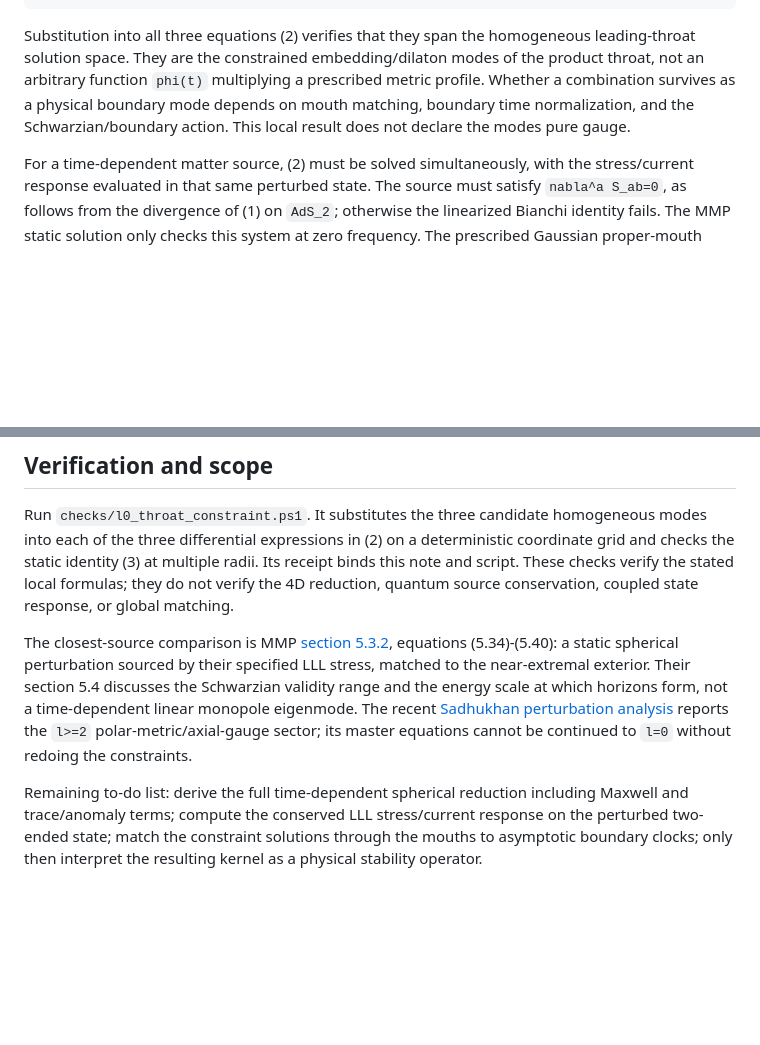
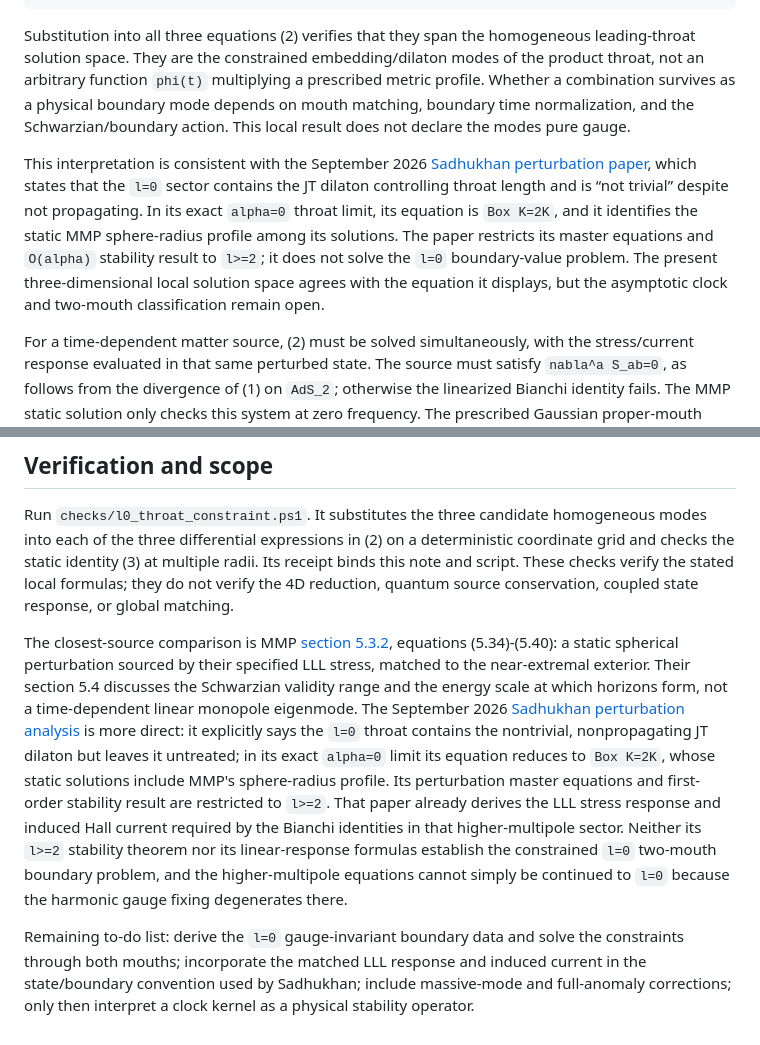
Before and after one commit to Quantyra/quantyra-wormhole-semiclassical, a Markdown page: notes/l0-throat-constraint-audit.md, 2 parts joined by grey strips. GitHub-like rendering; blank space fills up the shorter version.

Commit message:
refine l0 competitor scope from 2026 analysis

```diff
--- a/notes/l0-throat-constraint-audit.md
+++ b/notes/l0-throat-constraint-audit.md
@@ -78,6 +78,17 @@ survives as a physical boundary mode depends on mouth matching, boundary
 time normalization, and the Schwarzian/boundary action. This local result
 does not declare the modes pure gauge.
 
+This interpretation is consistent with the September 2026
+[Sadhukhan perturbation paper](https://arxiv.org/html/2609.33511v1), which
+states that the `l=0` sector contains the JT dilaton controlling throat
+length and is “not trivial” despite not propagating. In its exact
+`alpha=0` throat limit, its equation is `Box K=2K`, and it identifies the
+static MMP sphere-radius profile among its solutions. The paper restricts
+its master equations and `O(alpha)` stability result to `l>=2`; it does not
+solve the `l=0` boundary-value problem. The present three-dimensional local
+solution space agrees with the equation it displays, but the asymptotic
+clock and two-mouth classification remain open.
+
 For a time-dependent matter source, (2) must be solved simultaneously,
 with the stress/current response evaluated in that same perturbed state.
 The source must satisfy `nabla^a S_ab=0`, as follows from the divergence
@@ -95,6 +106,6 @@ multiple radii. Its receipt binds this note and script. These checks
 verify the stated local formulas; they do not verify the 4D reduction,
 quantum source conservation, coupled state response, or global matching.
 
-The closest-source comparison is MMP [section 5.3.2](https://arxiv.org/html/1807.04726v3#S5.SS3), equations (5.34)-(5.40): a static spherical perturbation sourced by their specified LLL stress, matched to the near-extremal exterior. Their section 5.4 discusses the Schwarzian validity range and the energy scale at which horizons form, not a time-dependent linear monopole eigenmode. The recent [Sadhukhan perturbation analysis](https://arxiv.org/abs/2609.33511v1) reports the `l>=2` polar-metric/axial-gauge sector; its master equations cannot be continued to `l=0` without redoing the constraints.
+The closest-source comparison is MMP [section 5.3.2](https://arxiv.org/html/1807.04726v3#S5.SS3), equations (5.34)-(5.40): a static spherical perturbation sourced by their specified LLL stress, matched to the near-extremal exterior. Their section 5.4 discusses the Schwarzian validity range and the energy scale at which horizons form, not a time-dependent linear monopole eigenmode. The September 2026 [Sadhukhan perturbation analysis](https://arxiv.org/html/2609.33511v1) is more direct: it explicitly says the `l=0` throat contains the nontrivial, nonpropagating JT dilaton but leaves it untreated; in its exact `alpha=0` limit its equation reduces to `Box K=2K`, whose static solutions include MMP's sphere-radius profile. Its perturbation master equations and first-order stability result are restricted to `l>=2`. That paper already derives the LLL stress response and induced Hall current required by the Bianchi identities in that higher-multipole sector. Neither its `l>=2` stability theorem nor its linear-response formulas establish the constrained `l=0` two-mouth boundary problem, and the higher-multipole equations cannot simply be continued to `l=0` because the harmonic gauge fixing degenerates there.
 
-Remaining to-do list: derive the full time-dependent spherical reduction including Maxwell and trace/anomaly terms; compute the conserved LLL stress/current response on the perturbed two-ended state; match the constraint solutions through the mouths to asymptotic boundary clocks; only then interpret the resulting kernel as a physical stability operator.
+Remaining to-do list: derive the `l=0` gauge-invariant boundary data and solve the constraints through both mouths; incorporate the matched LLL response and induced current in the state/boundary convention used by Sadhukhan; include massive-mode and full-anomaly corrections; only then interpret a clock kernel as a physical stability operator.
```
